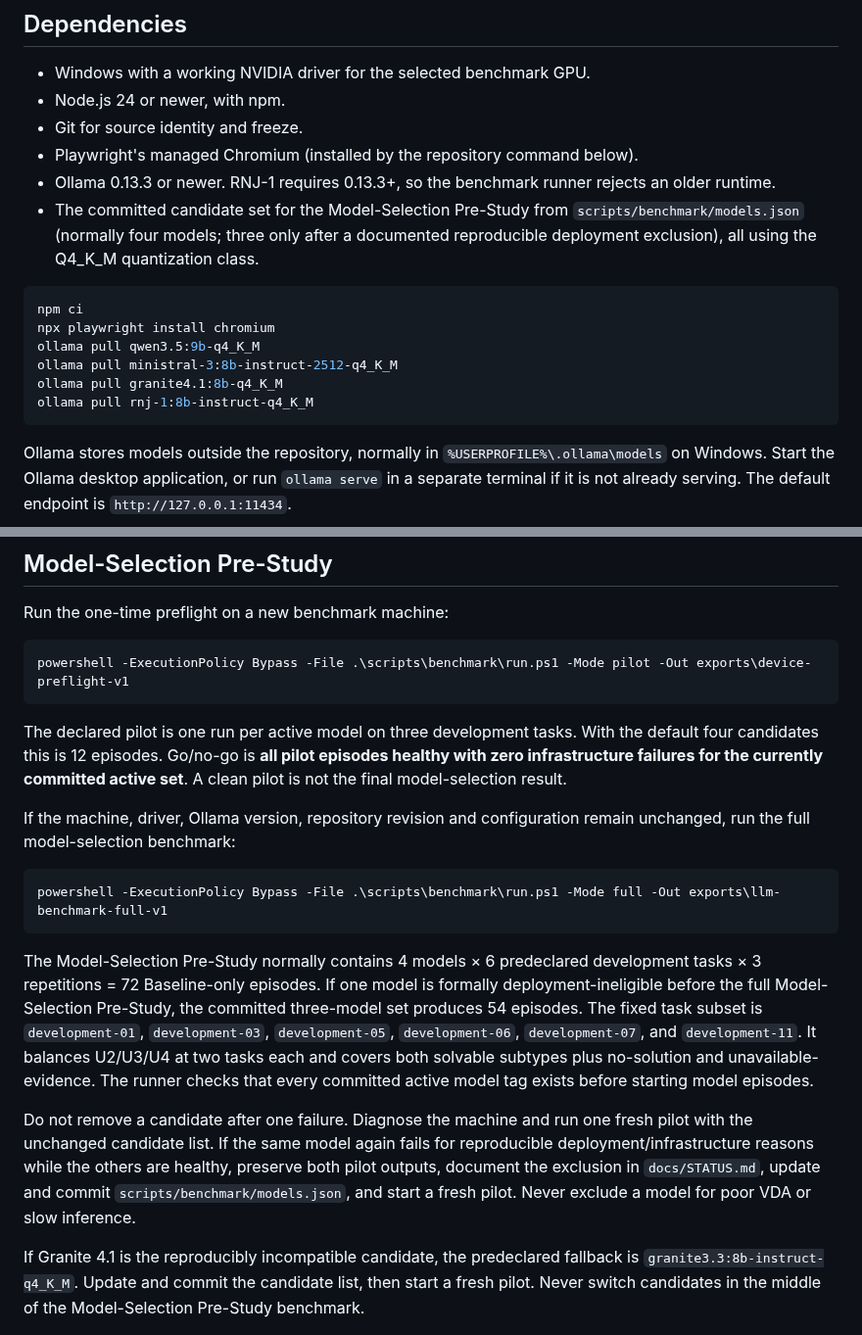
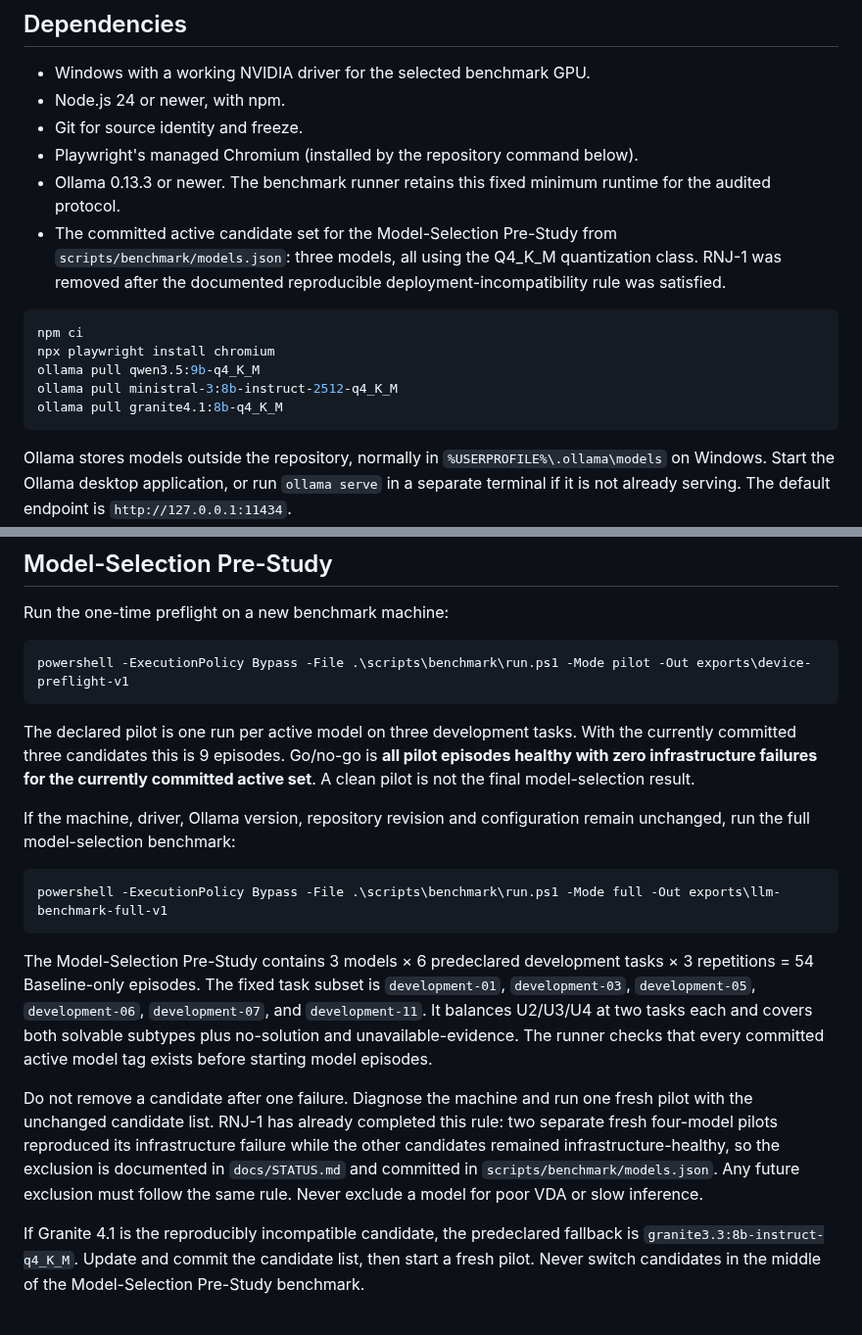
Before and after one commit to WincentCP/cua-constraint-agent, a Markdown page: docs/SETUP.md, 2 parts joined by grey strips. Shown at 98% size. Drawn GitHub-style.

Commit message:
Align setup with three-model benchmark set

````diff
--- a/docs/SETUP.md
+++ b/docs/SETUP.md
@@ -8,8 +8,8 @@ Run commands from the repository root on the benchmark machine.
 - Node.js 24 or newer, with npm.
 - Git for source identity and freeze.
 - Playwright's managed Chromium (installed by the repository command below).
-- Ollama 0.13.3 or newer. RNJ-1 requires 0.13.3+, so the benchmark runner rejects an older runtime.
-- The committed candidate set for the Model-Selection Pre-Study from `scripts/benchmark/models.json` (normally four models; three only after a documented reproducible deployment exclusion), all using the Q4_K_M quantization class.
+- Ollama 0.13.3 or newer. The benchmark runner retains this fixed minimum runtime for the audited protocol.
+- The committed active candidate set for the Model-Selection Pre-Study from `scripts/benchmark/models.json`: three models, all using the Q4_K_M quantization class. RNJ-1 was removed after the documented reproducible deployment-incompatibility rule was satisfied.
 
 ```powershell
 npm ci
@@ -17,7 +17,6 @@ npx playwright install chromium
 ollama pull qwen3.5:9b-q4_K_M
 ollama pull ministral-3:8b-instruct-2512-q4_K_M
 ollama pull granite4.1:8b-q4_K_M
-ollama pull rnj-1:8b-instruct-q4_K_M
 ```
 
 Ollama stores models outside the repository, normally in `%USERPROFILE%\.ollama\models` on Windows. Start the Ollama desktop application, or run `ollama serve` in a separate terminal if it is not already serving. The default endpoint is `http://127.0.0.1:11434`.
@@ -49,7 +48,7 @@ Run the one-time preflight on a new benchmark machine:
 powershell -ExecutionPolicy Bypass -File .\scripts\benchmark\run.ps1 -Mode pilot -Out exports\device-preflight-v1
 ```
 
-The declared pilot is one run per active model on three development tasks. With the default four candidates this is 12 episodes. Go/no-go is **all pilot episodes healthy with zero infrastructure failures for the currently committed active set**. A clean pilot is not the final model-selection result.
+The declared pilot is one run per active model on three development tasks. With the currently committed three candidates this is 9 episodes. Go/no-go is **all pilot episodes healthy with zero infrastructure failures for the currently committed active set**. A clean pilot is not the final model-selection result.
 
 If the machine, driver, Ollama version, repository revision and configuration remain unchanged, run the full model-selection benchmark:
 
@@ -57,9 +56,9 @@ If the machine, driver, Ollama version, repository revision and configuration re
 powershell -ExecutionPolicy Bypass -File .\scripts\benchmark\run.ps1 -Mode full -Out exports\llm-benchmark-full-v1
 ```
 
-The Model-Selection Pre-Study normally contains 4 models × 6 predeclared development tasks × 3 repetitions = 72 Baseline-only episodes. If one model is formally deployment-ineligible before the full Model-Selection Pre-Study, the committed three-model set produces 54 episodes. The fixed task subset is `development-01`, `development-03`, `development-05`, `development-06`, `development-07`, and `development-11`. It balances U2/U3/U4 at two tasks each and covers both solvable subtypes plus no-solution and unavailable-evidence. The runner checks that every committed active model tag exists before starting model episodes.
+The Model-Selection Pre-Study contains 3 models × 6 predeclared development tasks × 3 repetitions = 54 Baseline-only episodes. The fixed task subset is `development-01`, `development-03`, `development-05`, `development-06`, `development-07`, and `development-11`. It balances U2/U3/U4 at two tasks each and covers both solvable subtypes plus no-solution and unavailable-evidence. The runner checks that every committed active model tag exists before starting model episodes.
 
-Do not remove a candidate after one failure. Diagnose the machine and run one fresh pilot with the unchanged candidate list. If the same model again fails for reproducible deployment/infrastructure reasons while the others are healthy, preserve both pilot outputs, document the exclusion in `docs/STATUS.md`, update and commit `scripts/benchmark/models.json`, and start a fresh pilot. Never exclude a model for poor VDA or slow inference.
+Do not remove a candidate after one failure. Diagnose the machine and run one fresh pilot with the unchanged candidate list. RNJ-1 has already completed this rule: two separate fresh four-model pilots reproduced its infrastructure failure while the other candidates remained infrastructure-healthy, so the exclusion is documented in `docs/STATUS.md` and committed in `scripts/benchmark/models.json`. Any future exclusion must follow the same rule. Never exclude a model for poor VDA or slow inference.
 
 If Granite 4.1 is the reproducibly incompatible candidate, the predeclared fallback is `granite3.3:8b-instruct-q4_K_M`. Update and commit the candidate list, then start a fresh pilot. Never switch candidates in the middle of the Model-Selection Pre-Study benchmark.
 
````
